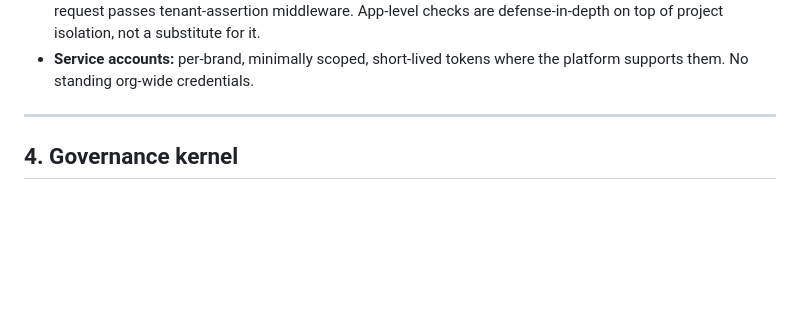
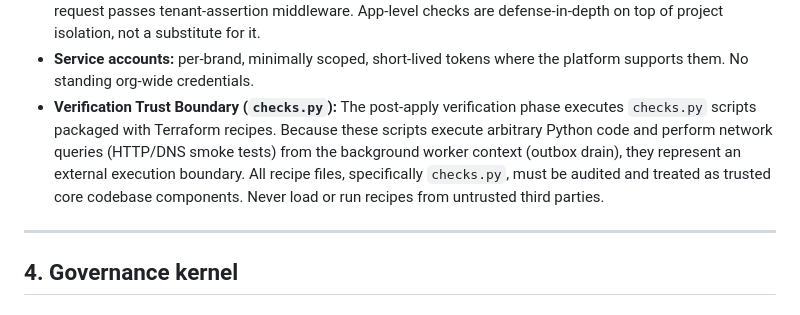
Before and after one commit to Trending-Media-Service/Agency-OS, a Markdown page: ARCHITECTURE.md, the part around the change. Drawn GitHub-style; blank space fills up the shorter version.

Commit message:
Document the checks.py verification trust boundary in ARCHITECTURE.md

```diff
--- a/ARCHITECTURE.md
+++ b/ARCHITECTURE.md
@@ -63,6 +63,7 @@ GCP Organization
 - **Shared tier:** scale-to-zero Cloud Run services + per-tenant databases on a shared Cloud SQL instance (or Supabase/Neon for tiny tenants), inside `aos-shared-tier`. Exists because a dedicated project has a ~$30–60/month cost floor before traffic. Brands graduate to dedicated at a defined revenue/usage threshold. **The two tiers are the hosting price list.**
 - **Control-plane data isolation:** every table carries `tenant_id`; Postgres row-level security enforced; every request passes tenant-assertion middleware. App-level checks are defense-in-depth on top of project isolation, not a substitute for it.
 - **Service accounts:** per-brand, minimally scoped, short-lived tokens where the platform supports them. No standing org-wide credentials.
+- **Verification Trust Boundary (`checks.py`):** The post-apply verification phase executes `checks.py` scripts packaged with Terraform recipes. Because these scripts execute arbitrary Python code and perform network queries (HTTP/DNS smoke tests) from the background worker context (outbox drain), they represent an external execution boundary. All recipe files, specifically `checks.py`, must be audited and treated as trusted core codebase components. Never load or run recipes from untrusted third parties.
 
 ---
 
```
